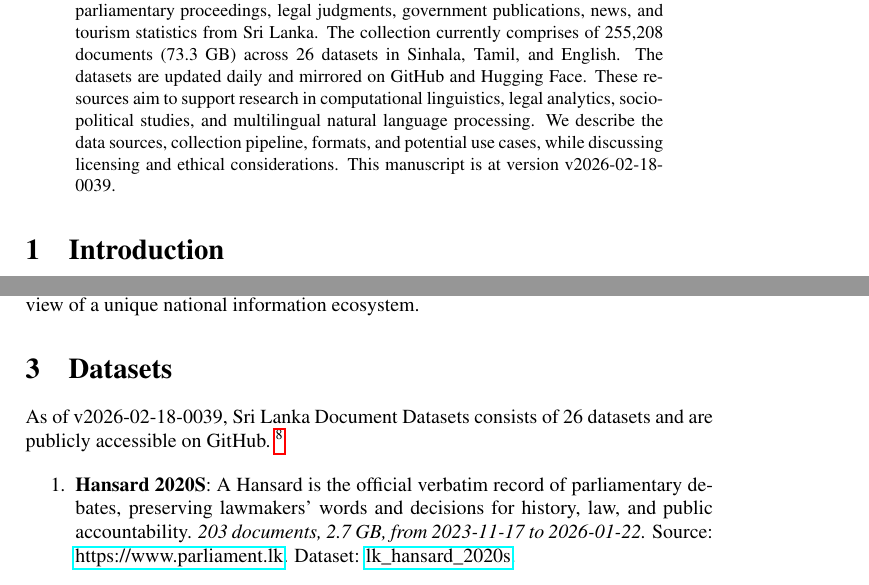
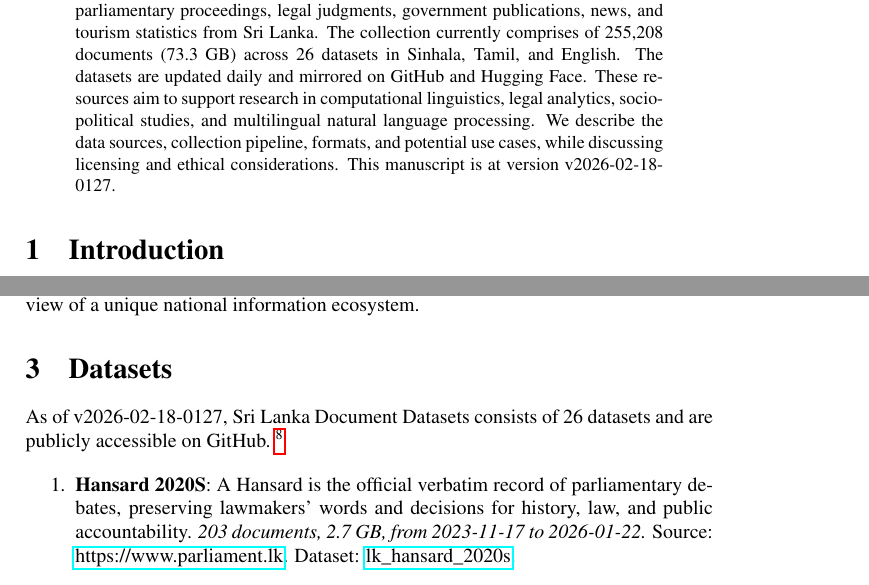
Before and after one commit to nuuuwan/lk_datasets, a LaTeX paper (latex/lk_datasets.tex): two parts of pages 1 and 2 of 7, joined at a grey line, cut so that both start at the same text. Compiled offline with pdfLaTeX; a LaTeX package or settings file that is missing is left out.

Commit message:
🤖 [build.yml] 2026-02-17-1957

```diff
--- a/latex/lk_datasets.tex
+++ b/latex/lk_datasets.tex
@@ -16,7 +16,7 @@
 \normalsize%
 \maketitle%
 \begin{abstract}%
-We present a collection of open, machine-readable document datasets covering parliamentary proceedings, legal judgments, government publications, news, and tourism statistics from Sri Lanka. The collection currently comprises of  255,208  documents (73.3 GB) across 26  datasets in Sinhala, Tamil, and English. The datasets are updated daily and mirrored on GitHub and Hugging Face. These resources aim to support research in computational linguistics, legal analytics, socio-political studies, and multilingual natural language processing. We describe the data sources, collection pipeline, formats, and potential use cases, while discussing licensing and ethical considerations. This manuscript is at version v2026-02-18-0039.%
+We present a collection of open, machine-readable document datasets covering parliamentary proceedings, legal judgments, government publications, news, and tourism statistics from Sri Lanka. The collection currently comprises of  255,208  documents (73.3 GB) across 26  datasets in Sinhala, Tamil, and English. The datasets are updated daily and mirrored on GitHub and Hugging Face. These resources aim to support research in computational linguistics, legal analytics, socio-political studies, and multilingual natural language processing. We describe the data sources, collection pipeline, formats, and potential use cases, while discussing licensing and ethical considerations. This manuscript is at version v2026-02-18-0127.%
 
 %
 \end{abstract}%
@@ -86,7 +86,7 @@ The Sri Lanka Document Datasets aim to fill this gap by aggregating diverse sour
 %
 \section{Datasets}%
 \label{sec:Datasets}%
-As of v2026-02-18-0039, Sri Lanka Document Datasets
+As of v2026-02-18-0127, Sri Lanka Document Datasets
   consists of 26 datasets
  and are publicly accessible on GitHub.%
 ~%
```
Also changed, not shown: README.md, latex/lk_datasets.pdf.
